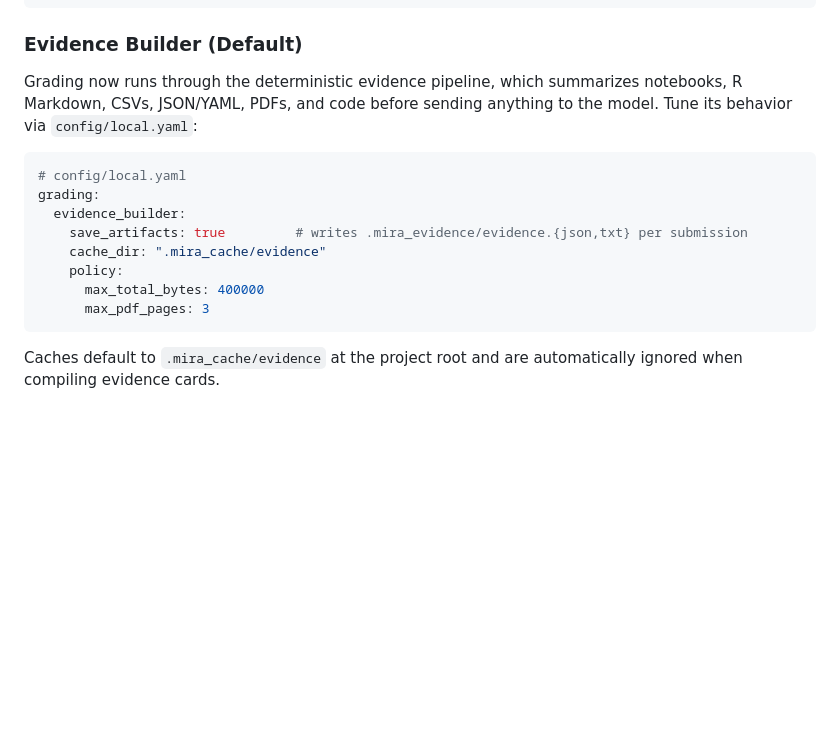
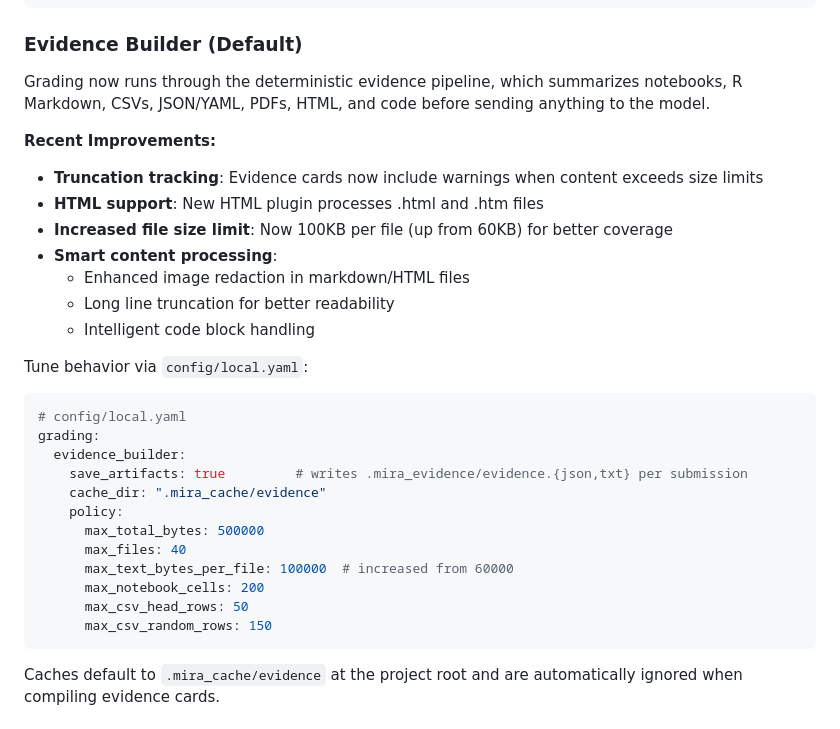
Before and after one commit to shilad/mira-feedback, a Markdown page: AGENTS.md, the part around the change printed below. Drawn GitHub-style; blank space fills up the shorter version.

````diff
--- a/AGENTS.md
+++ b/AGENTS.md
@@ -32,7 +32,18 @@ grade-review --workdir hw/
 ```
 
 ### Evidence Builder (Default)
-Grading now runs through the deterministic evidence pipeline, which summarizes notebooks, R Markdown, CSVs, JSON/YAML, PDFs, and code before sending anything to the model. Tune its behavior via `config/local.yaml`:
+Grading now runs through the deterministic evidence pipeline, which summarizes notebooks, R Markdown, CSVs, JSON/YAML, PDFs, HTML, and code before sending anything to the model.
+
+**Recent Improvements:**
+- **Truncation tracking**: Evidence cards now include warnings when content exceeds size limits
+- **HTML support**: New HTML plugin processes .html and .htm files
+- **Increased file size limit**: Now 100KB per file (up from 60KB) for better coverage
+- **Smart content processing**:
+  - Enhanced image redaction in markdown/HTML files
+  - Long line truncation for better readability
+  - Intelligent code block handling
+
+Tune behavior via `config/local.yaml`:
 ```yaml
 # config/local.yaml
 grading:
@@ -40,8 +51,12 @@ grading:
     save_artifacts: true         # writes .mira_evidence/evidence.{json,txt} per submission
     cache_dir: ".mira_cache/evidence"
     policy:
-      max_total_bytes: 400000
-      max_pdf_pages: 3
+      max_total_bytes: 500000
+      max_files: 40
+      max_text_bytes_per_file: 100000  # increased from 60000
+      max_notebook_cells: 200
+      max_csv_head_rows: 50
+      max_csv_random_rows: 150
 ```
 Caches default to `.mira_cache/evidence` at the project root and are automatically ignored when compiling evidence cards.
 
````
Also changed, not shown: other parts of AGENTS.md (+30 -4 lines), README.md (+11 -2 lines).
